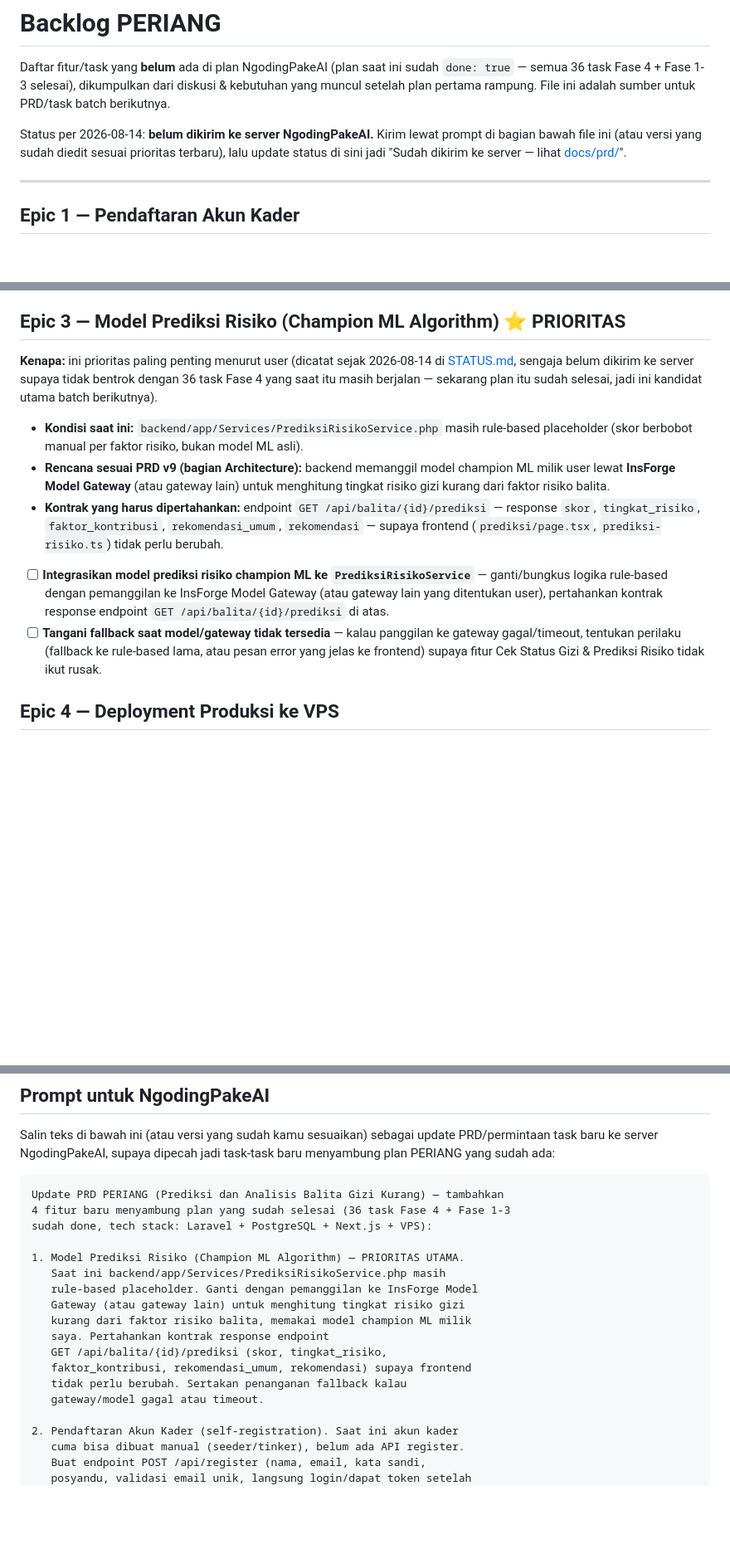
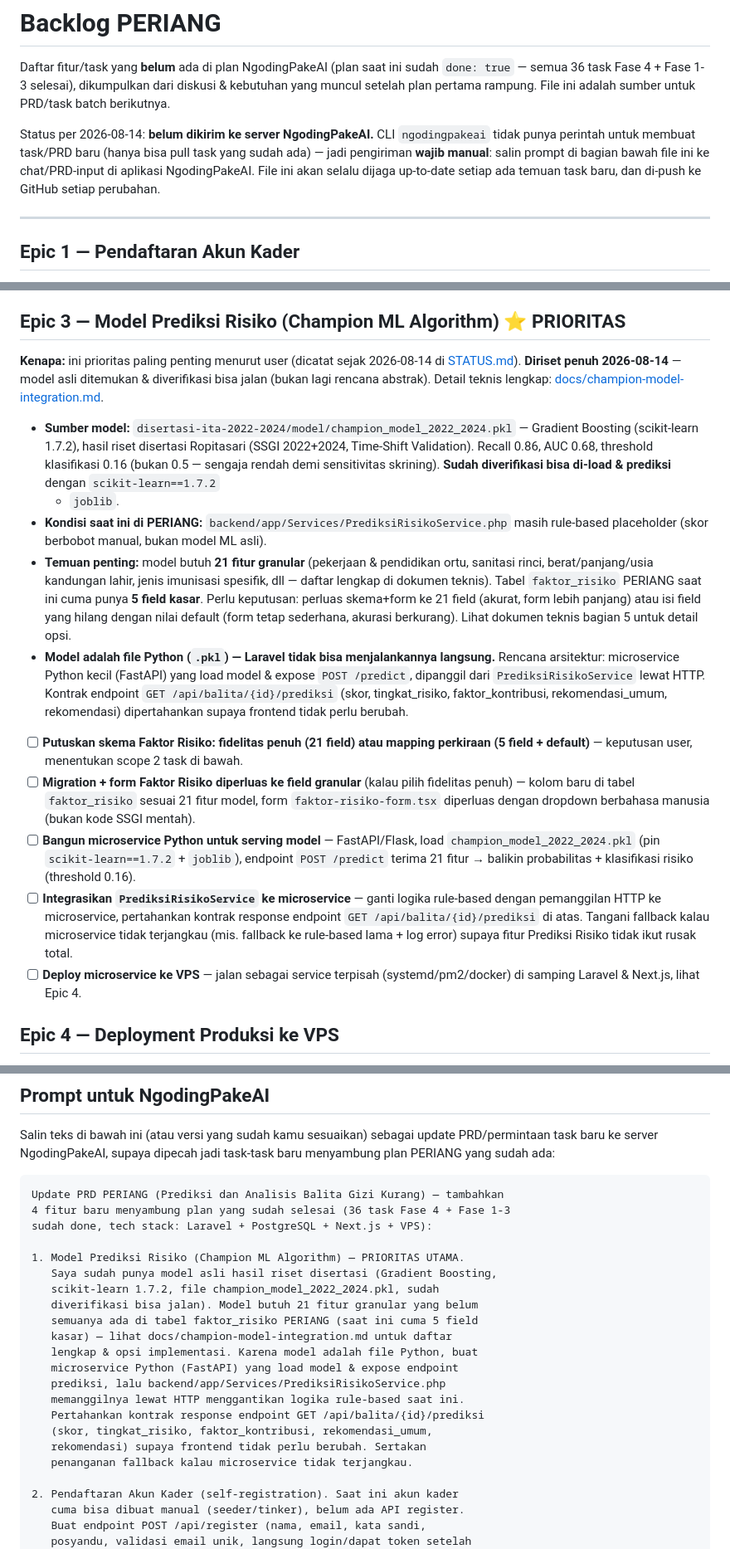
Before and after one commit to bangjamz/periang-v1, a Markdown page: backlog.md, 3 parts joined by grey strips. Shown at 83% size. Drawn GitHub-style; blank space fills up the shorter version.

```diff
--- a/backlog.md
+++ b/backlog.md
@@ -5,10 +5,12 @@ sudah `done: true` — semua 36 task Fase 4 + Fase 1-3 selesai), dikumpulkan
 dari diskusi & kebutuhan yang muncul setelah plan pertama rampung. File ini
 adalah sumber untuk PRD/task batch berikutnya.
 
-Status per 2026-08-14: **belum dikirim ke server NgodingPakeAI.** Kirim
-lewat prompt di bagian bawah file ini (atau versi yang sudah diedit sesuai
-prioritas terbaru), lalu update status di sini jadi "Sudah dikirim ke
-server — lihat [docs/prd/](docs/prd/)".
+Status per 2026-08-14: **belum dikirim ke server NgodingPakeAI.** CLI
+`ngodingpakeai` tidak punya perintah untuk membuat task/PRD baru (hanya
+bisa pull task yang sudah ada) — jadi pengiriman **wajib manual**: salin
+prompt di bagian bawah file ini ke chat/PRD-input di aplikasi
+NgodingPakeAI. File ini akan selalu dijaga up-to-date setiap ada temuan
+task baru, dan di-push ke GitHub setiap perubahan.
 
 ---
 
@@ -50,31 +52,53 @@ Ditemukan saat user tanya soal email (2026-08-14).
 ## Epic 3 — Model Prediksi Risiko (Champion ML Algorithm) ⭐ PRIORITAS
 
 **Kenapa:** ini prioritas paling penting menurut user (dicatat sejak
-2026-08-14 di [STATUS.md](STATUS.md), sengaja belum dikirim ke server
-supaya tidak bentrok dengan 36 task Fase 4 yang saat itu masih berjalan —
-sekarang plan itu sudah selesai, jadi ini kandidat utama batch berikutnya).
+2026-08-14 di [STATUS.md](STATUS.md)). **Diriset penuh 2026-08-14** — model
+asli ditemukan & diverifikasi bisa jalan (bukan lagi rencana abstrak). Detail
+teknis lengkap: [docs/champion-model-integration.md](docs/champion-model-integration.md).
 
-- **Kondisi saat ini:** `backend/app/Services/PrediksiRisikoService.php`
-  masih rule-based placeholder (skor berbobot manual per faktor risiko,
-  bukan model ML asli).
-- **Rencana sesuai PRD v9 (bagian Architecture):** backend memanggil model
-  champion ML milik user lewat **InsForge Model Gateway** (atau gateway
-  lain) untuk menghitung tingkat risiko gizi kurang dari faktor risiko
-  balita.
-- **Kontrak yang harus dipertahankan:** endpoint `GET
-  /api/balita/{id}/prediksi` — response `skor`, `tingkat_risiko`,
-  `faktor_kontribusi`, `rekomendasi_umum`, `rekomendasi` — supaya frontend
-  (`prediksi/page.tsx`, `prediksi-risiko.ts`) tidak perlu berubah.
+- **Sumber model:** `disertasi-ita-2022-2024/model/champion_model_2022_2024.pkl`
+  — Gradient Boosting (scikit-learn 1.7.2), hasil riset disertasi Ropitasari
+  (SSGI 2022+2024, Time-Shift Validation). Recall 0.86, AUC 0.68, threshold
+  klasifikasi 0.16 (bukan 0.5 — sengaja rendah demi sensitivitas skrining).
+  **Sudah diverifikasi bisa di-load & prediksi** dengan `scikit-learn==1.7.2`
+  + `joblib`.
+- **Kondisi saat ini di PERIANG:**
+  `backend/app/Services/PrediksiRisikoService.php` masih rule-based
+  placeholder (skor berbobot manual, bukan model ML asli).
+- **Temuan penting:** model butuh **21 fitur granular** (pekerjaan &
+  pendidikan ortu, sanitasi rinci, berat/panjang/usia kandungan lahir,
+  jenis imunisasi spesifik, dll — daftar lengkap di dokumen teknis). Tabel
+  `faktor_risiko` PERIANG saat ini cuma punya **5 field kasar**. Perlu
+  keputusan: perluas skema+form ke 21 field (akurat, form lebih panjang)
+  atau isi field yang hilang dengan nilai default (form tetap sederhana,
+  akurasi berkurang). Lihat dokumen teknis bagian 5 untuk detail opsi.
+- **Model adalah file Python (`.pkl`) — Laravel tidak bisa menjalankannya
+  langsung.** Rencana arsitektur: microservice Python kecil (FastAPI) yang
+  load model & expose `POST /predict`, dipanggil dari
+  `PrediksiRisikoService` lewat HTTP. Kontrak endpoint
+  `GET /api/balita/{id}/prediksi` (skor, tingkat_risiko,
+  faktor_kontribusi, rekomendasi_umum, rekomendasi) dipertahankan supaya
+  frontend tidak perlu berubah.
 
-- [ ] **Integrasikan model prediksi risiko champion ML ke
-      `PrediksiRisikoService`** — ganti/bungkus logika rule-based dengan
-      pemanggilan ke InsForge Model Gateway (atau gateway lain yang
-      ditentukan user), pertahankan kontrak response endpoint
-      `GET /api/balita/{id}/prediksi` di atas.
-- [ ] **Tangani fallback saat model/gateway tidak tersedia** — kalau
-      panggilan ke gateway gagal/timeout, tentukan perilaku (fallback ke
-      rule-based lama, atau pesan error yang jelas ke frontend) supaya
-      fitur Cek Status Gizi & Prediksi Risiko tidak ikut rusak.
+- [ ] **Putuskan skema Faktor Risiko: fidelitas penuh (21 field) atau
+      mapping perkiraan (5 field + default)** — keputusan user, menentukan
+      scope 2 task di bawah.
+- [ ] **Migration + form Faktor Risiko diperluas ke field granular** (kalau
+      pilih fidelitas penuh) — kolom baru di tabel `faktor_risiko` sesuai
+      21 fitur model, form `faktor-risiko-form.tsx` diperluas dengan
+      dropdown berbahasa manusia (bukan kode SSGI mentah).
+- [ ] **Bangun microservice Python untuk serving model** — FastAPI/Flask,
+      load `champion_model_2022_2024.pkl` (pin `scikit-learn==1.7.2` +
+      `joblib`), endpoint `POST /predict` terima 21 fitur → balikin
+      probabilitas + klasifikasi risiko (threshold 0.16).
+- [ ] **Integrasikan `PrediksiRisikoService` ke microservice** — ganti
+      logika rule-based dengan pemanggilan HTTP ke microservice,
+      pertahankan kontrak response endpoint
+      `GET /api/balita/{id}/prediksi` di atas. Tangani fallback kalau
+      microservice tidak terjangkau (mis. fallback ke rule-based lama +
+      log error) supaya fitur Prediksi Risiko tidak ikut rusak total.
+- [ ] **Deploy microservice ke VPS** — jalan sebagai service terpisah
+      (systemd/pm2/docker) di samping Laravel & Next.js, lihat Epic 4.
 
 ## Epic 4 — Deployment Produksi ke VPS
 
@@ -120,15 +144,19 @@ Update PRD PERIANG (Prediksi dan Analisis Balita Gizi Kurang) — tambahkan
 sudah done, tech stack: Laravel + PostgreSQL + Next.js + VPS):
 
 1. Model Prediksi Risiko (Champion ML Algorithm) — PRIORITAS UTAMA.
-   Saat ini backend/app/Services/PrediksiRisikoService.php masih
-   rule-based placeholder. Ganti dengan pemanggilan ke InsForge Model
-   Gateway (atau gateway lain) untuk menghitung tingkat risiko gizi
-   kurang dari faktor risiko balita, memakai model champion ML milik
-   saya. Pertahankan kontrak response endpoint
-   GET /api/balita/{id}/prediksi (skor, tingkat_risiko,
-   faktor_kontribusi, rekomendasi_umum, rekomendasi) supaya frontend
-   tidak perlu berubah. Sertakan penanganan fallback kalau
-   gateway/model gagal atau timeout.
+   Saya sudah punya model asli hasil riset disertasi (Gradient Boosting,
+   scikit-learn 1.7.2, file champion_model_2022_2024.pkl, sudah
+   diverifikasi bisa jalan). Model butuh 21 fitur granular yang belum
+   semuanya ada di tabel faktor_risiko PERIANG (saat ini cuma 5 field
+   kasar) — lihat docs/champion-model-integration.md untuk daftar
+   lengkap & opsi implementasi. Karena model adalah file Python, buat
+   microservice Python (FastAPI) yang load model & expose endpoint
+   prediksi, lalu backend/app/Services/PrediksiRisikoService.php
+   memanggilnya lewat HTTP menggantikan logika rule-based saat ini.
+   Pertahankan kontrak response endpoint GET /api/balita/{id}/prediksi
+   (skor, tingkat_risiko, faktor_kontribusi, rekomendasi_umum,
+   rekomendasi) supaya frontend tidak perlu berubah. Sertakan
+   penanganan fallback kalau microservice tidak terjangkau.
 
 2. Pendaftaran Akun Kader (self-registration). Saat ini akun kader
    cuma bisa dibuat manual (seeder/tinker), belum ada API register.
```
Also changed, not shown: docs/champion-model-integration.md (added, +135 -0 lines).
